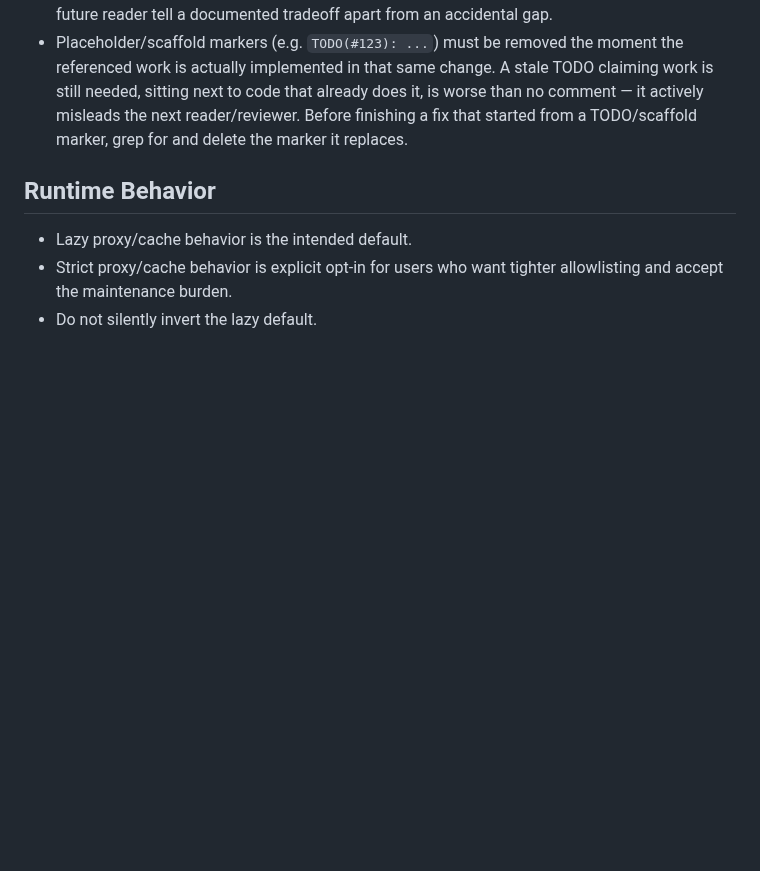
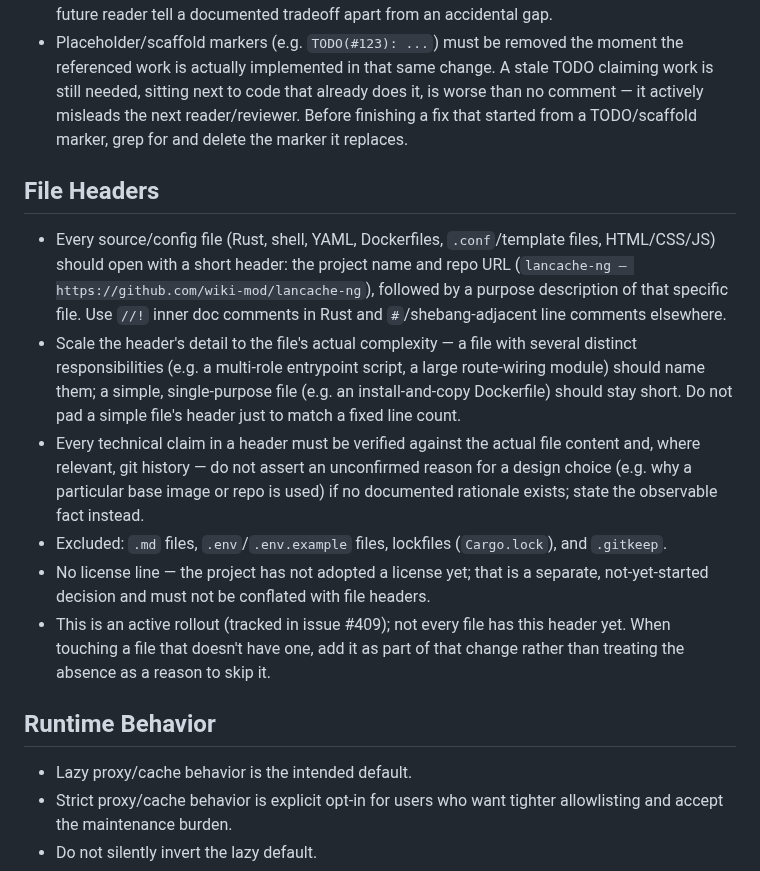
Before and after one commit to wiki-mod/lancache-ng, a Markdown page: AGENTS.md, the part around the change. Drawn GitHub-style; blank space fills up the shorter version.

Commit message:
docs: codify the file-header convention in AGENTS.md
The project-name + purpose header convention was applied to AGENTS.md
itself (#408) and piloted on 3 files (#410, tracked by #409), but the
convention itself was never written into AGENTS.md as a rule -- so
nothing required future contributors or agents to keep following it.

Add a "File Headers" section: what goes in the header, how detail
should scale with a file's actual complexity, the requirement to
verify technical claims rather than guess a design rationale, what's
excluded, and a note that this is an active, in-progress rollout
tracked in #409 rather than something already complete everywhere.

```diff
--- a/AGENTS.md
+++ b/AGENTS.md
@@ -121,6 +121,15 @@ Stack: Docker / Debian Trixie, nginx, PowerDNS, NATS JetStream, Rust services.
 - When documenting a known limitation or deliberately deferred fix (not a bug you're fixing now), prefer a structured note over a one-liner: state the problem, the mitigation/fix direction if one exists, and a dated status line describing the current real-world state (e.g. "STATUS: as of 2026-07-02, X still uses the old path; once Y migrates, this fallback becomes dead code"). This lets a future reader tell a documented tradeoff apart from an accidental gap.
 - Placeholder/scaffold markers (e.g. `TODO(#123): ...`) must be removed the moment the referenced work is actually implemented in that same change. A stale TODO claiming work is still needed, sitting next to code that already does it, is worse than no comment — it actively misleads the next reader/reviewer. Before finishing a fix that started from a TODO/scaffold marker, grep for and delete the marker it replaces.
 
+## File Headers
+
+- Every source/config file (Rust, shell, YAML, Dockerfiles, `.conf`/template files, HTML/CSS/JS) should open with a short header: the project name and repo URL (`lancache-ng — https://github.com/wiki-mod/lancache-ng`), followed by a purpose description of that specific file. Use `//!` inner doc comments in Rust and `#`/shebang-adjacent line comments elsewhere.
+- Scale the header's detail to the file's actual complexity — a file with several distinct responsibilities (e.g. a multi-role entrypoint script, a large route-wiring module) should name them; a simple, single-purpose file (e.g. an install-and-copy Dockerfile) should stay short. Do not pad a simple file's header just to match a fixed line count.
+- Every technical claim in a header must be verified against the actual file content and, where relevant, git history — do not assert an unconfirmed reason for a design choice (e.g. why a particular base image or repo is used) if no documented rationale exists; state the observable fact instead.
+- Excluded: `.md` files, `.env`/`.env.example` files, lockfiles (`Cargo.lock`), and `.gitkeep`.
+- No license line — the project has not adopted a license yet; that is a separate, not-yet-started decision and must not be conflated with file headers.
+- This is an active rollout (tracked in issue #409); not every file has this header yet. When touching a file that doesn't have one, add it as part of that change rather than treating the absence as a reason to skip it.
+
 ## Runtime Behavior
 
 - Lazy proxy/cache behavior is the intended default.
```
